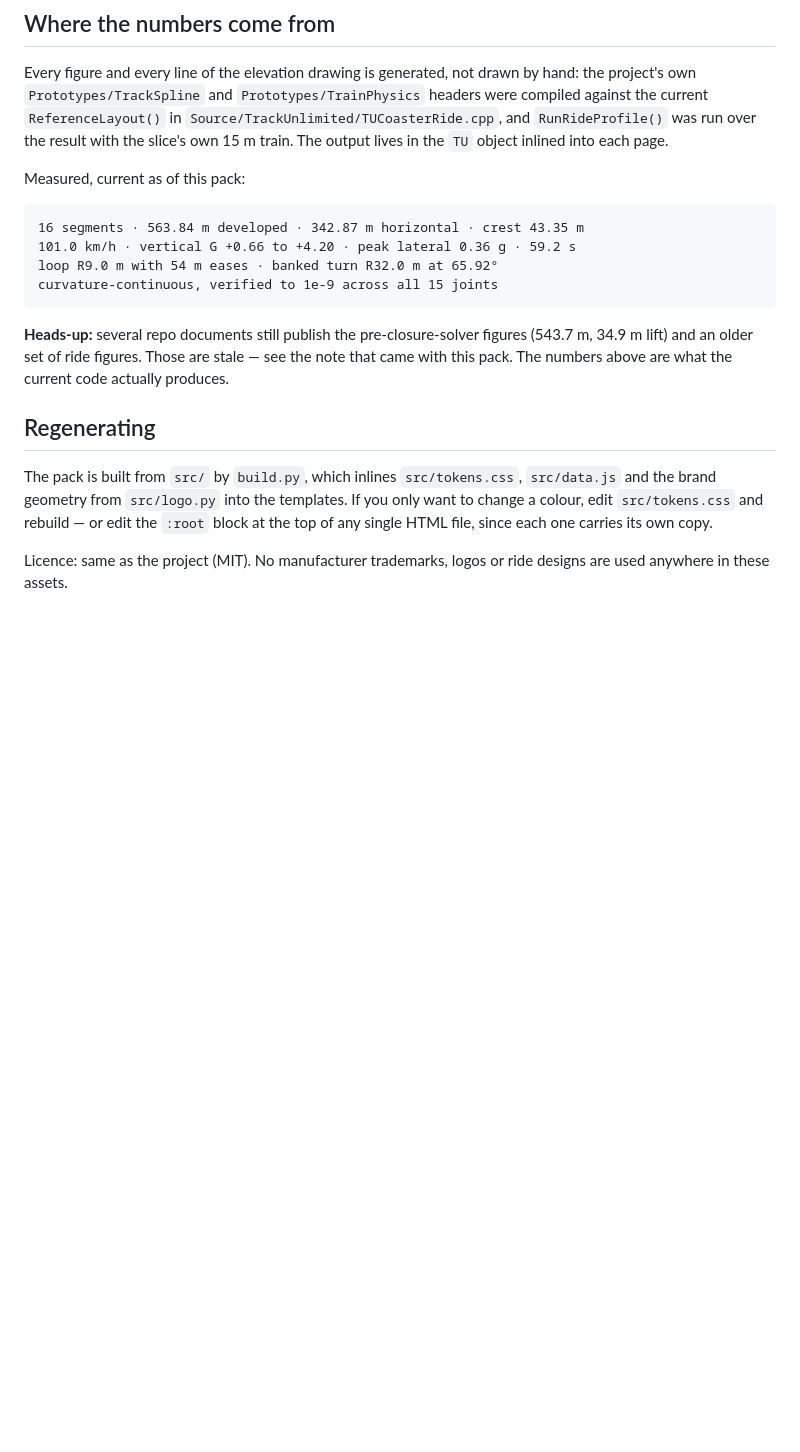
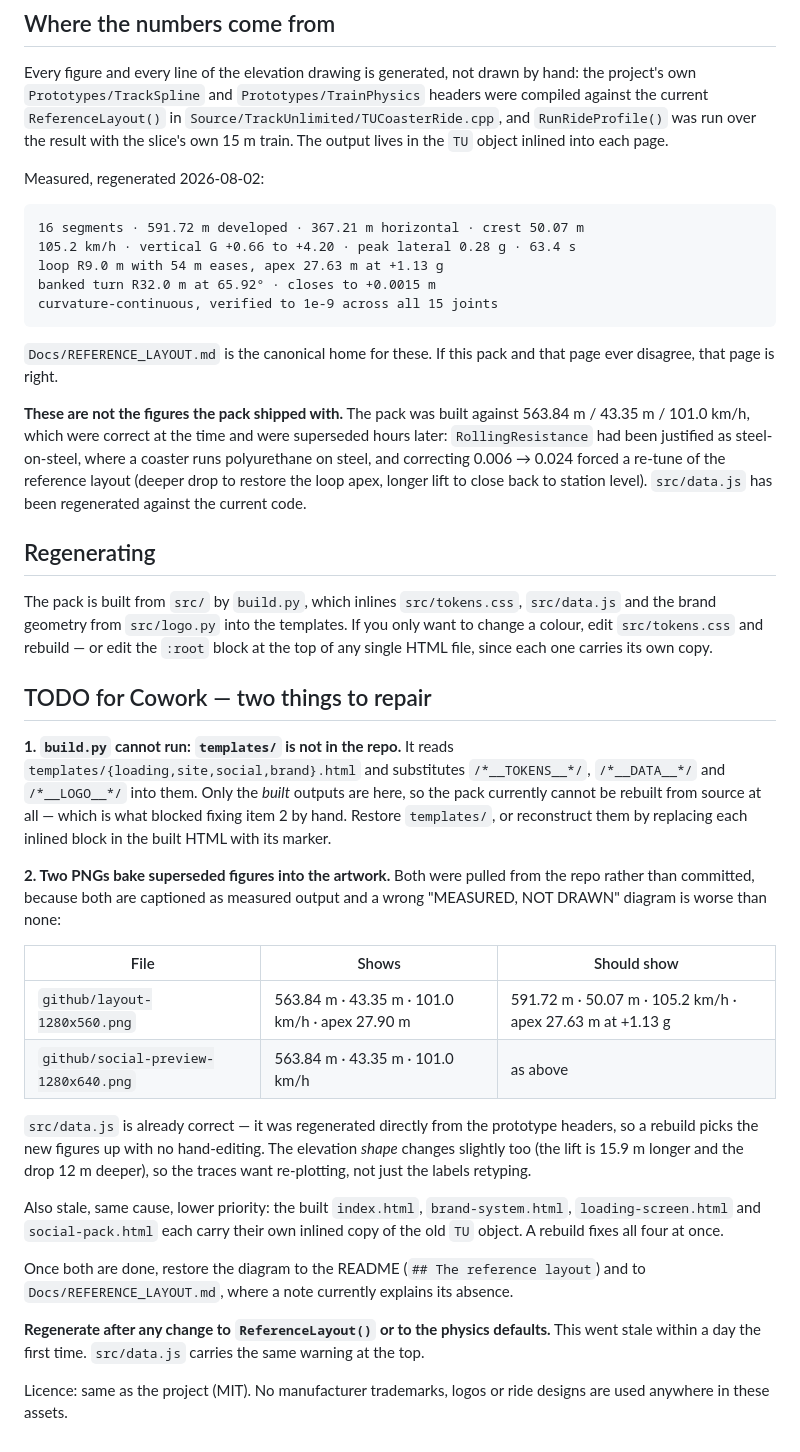
Before and after one commit to zebadrabbit/TrackUnlimited, a Markdown page: Brand/README.md, the part around the change. Drawn GitHub-style; blank space fills up the shorter version.

Commit message:
Brand: correct the pack's own figures, and note what Cowork needs to repair
The pack README published the pre-correction figures itself, and its "heads-up"
pointed the wrong way — it warned that the repo docs were stale, which was true
when written and is now backwards.

Two repair items recorded where whoever opens the pack will see them:

- build.py cannot run at all: it reads templates/{loading,site,social,brand}.html
  and only the built outputs are in the repo. This is what blocked fixing the
  artwork by hand.
- layout-1280x560.png and social-preview-1280x640.png bake 563.84 m / 43.35 m /
  101.0 km/h into images captioned as measured output. Both held out of the repo
  rather than committed wrong.

src/data.js is already regenerated, so a rebuild picks the new figures up with
no hand-editing — but the elevation shape moved too (lift 15.9 m longer, drop
12 m deeper), so the traces want re-plotting rather than the labels retyping.

Co-Authored-By: Claude Opus 5 (1M context) <noreply@anthropic.com>

````diff
--- a/Brand/README.md
+++ b/Brand/README.md
@@ -69,18 +69,24 @@ own `Prototypes/TrackSpline` and `Prototypes/TrainPhysics` headers were compiled
 the result with the slice's own 15 m train. The output lives in the `TU` object inlined into each
 page.
 
-Measured, current as of this pack:
+Measured, regenerated 2026-08-02:
 
 ```
-16 segments · 563.84 m developed · 342.87 m horizontal · crest 43.35 m
-101.0 km/h · vertical G +0.66 to +4.20 · peak lateral 0.36 g · 59.2 s
-loop R9.0 m with 54 m eases · banked turn R32.0 m at 65.92°
+16 segments · 591.72 m developed · 367.21 m horizontal · crest 50.07 m
+105.2 km/h · vertical G +0.66 to +4.20 · peak lateral 0.28 g · 63.4 s
+loop R9.0 m with 54 m eases, apex 27.63 m at +1.13 g
+banked turn R32.0 m at 65.92° · closes to +0.0015 m
 curvature-continuous, verified to 1e-9 across all 15 joints
 ```
 
-**Heads-up:** several repo documents still publish the pre-closure-solver figures
-(543.7 m, 34.9 m lift) and an older set of ride figures. Those are stale — see the note that came
-with this pack. The numbers above are what the current code actually produces.
+`Docs/REFERENCE_LAYOUT.md` is the canonical home for these. If this pack and that page ever
+disagree, that page is right.
+
+**These are not the figures the pack shipped with.** The pack was built against 563.84 m / 43.35 m /
+101.0 km/h, which were correct at the time and were superseded hours later: `RollingResistance` had
+been justified as steel-on-steel, where a coaster runs polyurethane on steel, and correcting
+0.006 → 0.024 forced a re-tune of the reference layout (deeper drop to restore the loop apex, longer
+lift to close back to station level). `src/data.js` has been regenerated against the current code.
 
 ## Regenerating
 
@@ -89,5 +95,37 @@ brand geometry from `src/logo.py` into the templates. If you only want to change
 `src/tokens.css` and rebuild — or edit the `:root` block at the top of any single HTML file, since
 each one carries its own copy.
 
+## TODO for Cowork — two things to repair
+
+**1. `build.py` cannot run: `templates/` is not in the repo.** It reads `templates/{loading,site,social,brand}.html`
+and substitutes `/*__TOKENS__*/`, `/*__DATA__*/` and `/*__LOGO__*/` into them. Only the *built*
+outputs are here, so the pack currently cannot be rebuilt from source at all — which is what blocked
+fixing item 2 by hand. Restore `templates/`, or reconstruct them by replacing each inlined block in
+the built HTML with its marker.
+
+**2. Two PNGs bake superseded figures into the artwork.** Both were pulled from the repo rather than
+committed, because both are captioned as measured output and a wrong "MEASURED, NOT DRAWN" diagram is
+worse than none:
+
+| File | Shows | Should show |
+|---|---|---|
+| `github/layout-1280x560.png` | 563.84 m · 43.35 m · 101.0 km/h · apex 27.90 m | 591.72 m · 50.07 m · 105.2 km/h · apex 27.63 m at +1.13 g |
+| `github/social-preview-1280x640.png` | 563.84 m · 43.35 m · 101.0 km/h | as above |
+
+`src/data.js` is already correct — it was regenerated directly from the prototype headers, so a
+rebuild picks the new figures up with no hand-editing. The elevation *shape* changes slightly too
+(the lift is 15.9 m longer and the drop 12 m deeper), so the traces want re-plotting, not just the
+labels retyping.
+
+Also stale, same cause, lower priority: the built `index.html`, `brand-system.html`,
+`loading-screen.html` and `social-pack.html` each carry their own inlined copy of the old `TU`
+object. A rebuild fixes all four at once.
+
+Once both are done, restore the diagram to the README (`## The reference layout`) and to
+`Docs/REFERENCE_LAYOUT.md`, where a note currently explains its absence.
+
+**Regenerate after any change to `ReferenceLayout()` or to the physics defaults.** This went stale
+within a day the first time. `src/data.js` carries the same warning at the top.
+
 Licence: same as the project (MIT). No manufacturer trademarks, logos or ride designs are used
 anywhere in these assets.
````
